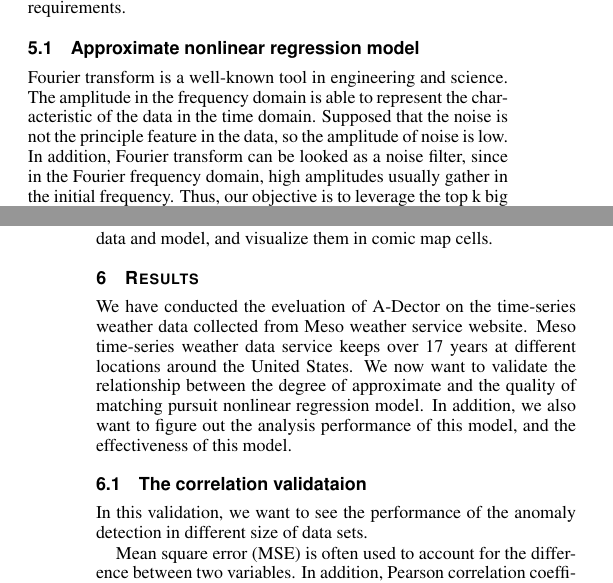
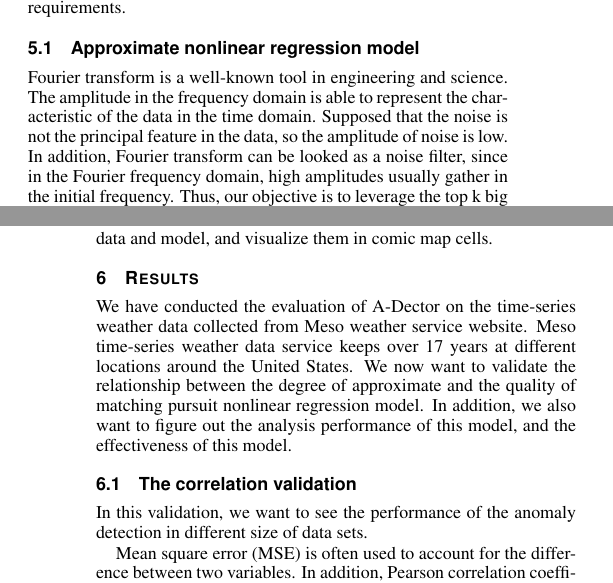
Before and after one commit to PANDAEMMA/AnomlyDetection, a LaTeX document (ADApp/latex_conf_vgtc_080216/template.tex): two parts of the columns of pages 5 and 6 of 7, joined at a grey line, cut so that both start at the same text. The pictures show the PDF file ADApp/latex_conf_vgtc_080216/template.pdf that the author committed with the source.

Commit message:
latex_conf_vgtc_080216/template.tex

```diff
--- a/ADApp/latex_conf_vgtc_080216/template.tex
+++ b/ADApp/latex_conf_vgtc_080216/template.tex
@@ -122,7 +122,7 @@
 	The great numbers of uncertainties in the measurement increase the challenge of error diagnosis due to the limited erroneous data knowledge base. In general, the taxonomy of anomaly in the scientific experiments includes random errors, systematic errors, and mistakes. The impact of random errors on the precision of the measurement in which indicates the experimental results are close to the average one in the repeated measurements. For instance, the malfunctioned instrument often leads to the fundamental random noises, and cause the bad degree of precision. Furthermore, the systematic error means the measurement quantity is inaccurate, which is away from the accepted or predicted values. For example, the interference arises from environment often distract the measurement results from the expected one. The last one is the mistakes, which is often caused by some unpredictable conditions such as incorrect manual records, and is difficult to detect. These hatred errors could be solved by integrating visual representation, data analysis, and human interaction.
 
 
-	The least-square fitting methods, regression model and signal processing filters are often used to measure the relationship between two or more phenomena. The residual value among variables is usually being a baseline to estimate outliers included in a set of measurement. Furthermore, the previous research always pursue a best-fit model to predict or estimate the trends or patterns of data. However, the computational costs and convergence speeds of these curve fitting methods are getting to be a concern in big data analysis. In fact, the amount of noises or errors is usually less than the correct ones in various applications. In other words, the noise is not the principle characteristics of the measurement. In addition, we never obtain the exact measurement and the erroneous patterns are often shift away from the expected value. Thus, an approximate solution is enough to diagnose the experimental data. In this paper, we present an approximate nonlinear regression -- matching pursuit, which integrate Fourier Transform and approximate least square method for anomaly inference.
+	The least-square fitting methods, regression model and signal processing filters are often used to measure the relationship between two or more phenomena. The residual value among variables is usually being a baseline to estimate outliers included in a set of measurement. Furthermore, the previous research always pursue a best-fit model to predict or estimate the trends or patterns of data. However, the computational costs and convergence speeds of these curve fitting methods are getting to be a concern in big data analysis. In fact, the amount of noises or errors is usually less than the correct ones in various applications. In other words, the noise is not the principal characteristics of the measurement. In addition, we never obtain the exact measurement and the erroneous patterns are often shift away from the expected value. Thus, an approximate solution is enough to diagnose the experimental data. In this paper, we present an approximate nonlinear regression -- matching pursuit, which integrate Fourier Transform and approximate least square method for anomaly inference.
 
 	Visual analytics is used to reduce the size of data analysis, to audit the data, and to detect anomaly interactively. Even if statistical inference methods are helpful for the recognition of abnormal data, however, some kinds of spurious data which are hard to be recognized by numerical model. For instance, the small glitch, or a series stark unchanged measurement. The visualisation enables human-beings to extract additional characteristics via data comparison efficiently. Moreover, the statistical evidence and view highlights allow people to determining a specified region of data that is susceptible to errors to check and avoid the thorough analysis. We present an anomaly visual analytics pipeline, and a data comparison graphical interface -- comic map to take insight into the complex measurement data.
 
@@ -297,7 +297,7 @@ Regression analysis is used to estimate the trends among variables with the chan
 
 \subsection{Approximate nonlinear regression model}
 
-Fourier transform is a well-known tool in engineering and science. The amplitude in the frequency domain is able to represent the characteristic of the data in the time domain. Supposed that the noise is not the principle feature in the data, so the amplitude of noise is low. In addition, Fourier transform can be looked as a noise filter, since in the Fourier frequency domain, high amplitudes usually gather in the initial frequency. Thus, our objective is to leverage the top k big amplitude to reconstruct a fitting curve to estimate the anomaly.
+Fourier transform is a well-known tool in engineering and science. The amplitude in the frequency domain is able to represent the characteristic of the data in the time domain. Supposed that the noise is not the principal feature in the data, so the amplitude of noise is low. In addition, Fourier transform can be looked as a noise filter, since in the Fourier frequency domain, high amplitudes usually gather in the initial frequency. Thus, our objective is to leverage the top k big amplitude to reconstruct a fitting curve to estimate the anomaly.
 
 Matching pursuit is composed of the following five steps. The first step is to use Fourier transform to convert time-series input data to frequency domain. The second one is to obtain the frequency index of top k high amplitude to be the training data. Since the estimate data is consist of the scalar A, and the Fourier Transform equation, but A is unknown. Thus, in order to get the A scalar, the least square method is used to to get the scalar of A. After getting the number of A, the next step is to use scalar A1 to Ak to work out the number of k eigensolutions. At last, supperpositing these k eigen-solutions and carry out an approximate model that is closed to the original one.
 
@@ -323,9 +323,9 @@ The advantages of matching pursuit regression model is it uses the number of fre
 
 \section{Results}
 
-We have conducted the eveluation of A-Dector on the time-series weather data collected from Meso weather service website. Meso time-series weather data service keeps over 17 years at different locations around the United States. We now want to validate the relationship between the degree of approximate and the quality of matching pursuit nonlinear regression model. In addition, we also want to figure out the analysis performance of this model, and the effectiveness of this model.
+We have conducted the evaluation of A-Dector on the time-series weather data collected from Meso weather service website. Meso time-series weather data service keeps over 17 years at different locations around the United States. We now want to validate the relationship between the degree of approximate and the quality of matching pursuit nonlinear regression model. In addition, we also want to figure out the analysis performance of this model, and the effectiveness of this model.
 
-\subsection{The correlation validataion}
+\subsection{The correlation validation}
 
 	In this validation, we want to see the performance of the anomaly detection in different size of data sets.
 
```
Also changed, not shown: ADApp/latex_conf_vgtc_080216/template.pdf, ADApp/latex_conf_vgtc_080216/template.tex (10 more changed lines), 2 other files.
